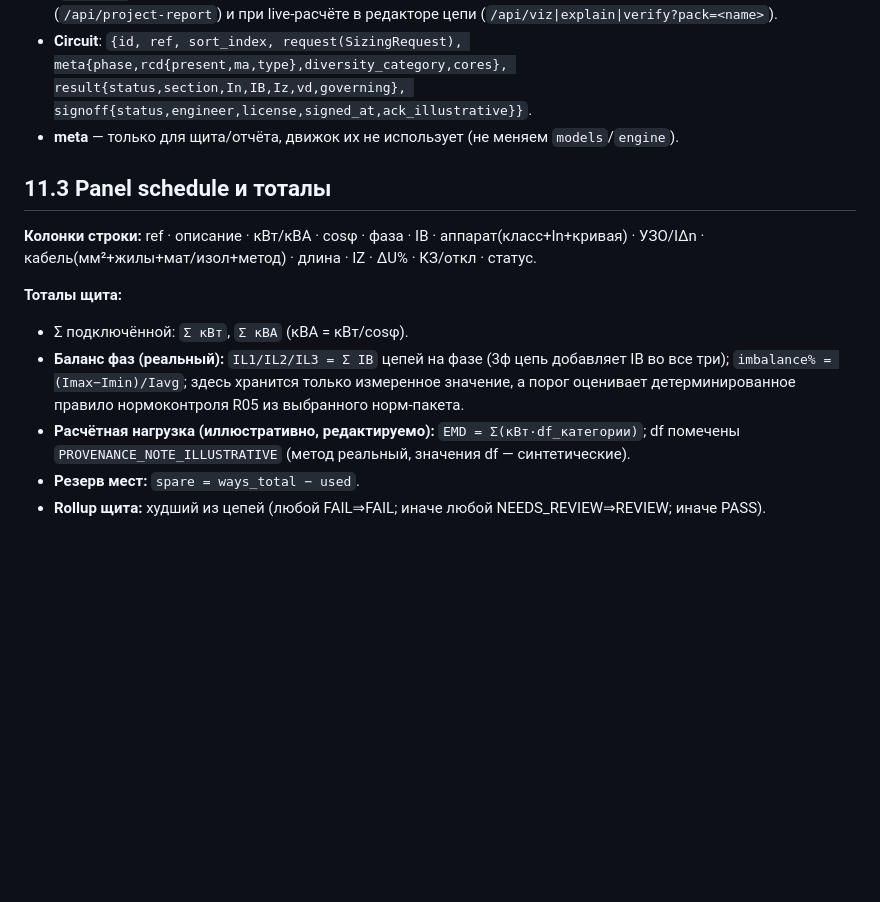
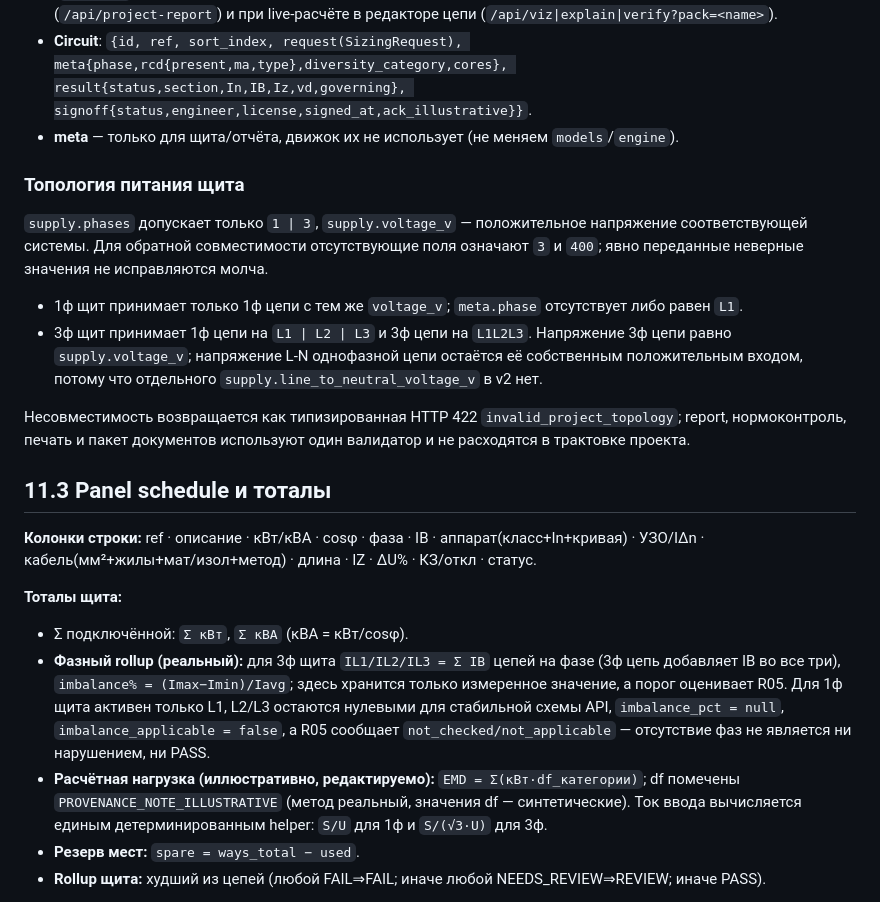
Before and after one commit to rahatshukirkhan/electricopilot, a Markdown page: docs/11-studio-project-tool.md, the part around the change. Rendered like a GitHub page; blank space fills up the shorter version.

Commit message:
docs: define board topology contract (PER-10)

```diff
--- a/docs/11-studio-project-tool.md
+++ b/docs/11-studio-project-tool.md
@@ -29,6 +29,22 @@
 - **Circuit**: `{id, ref, sort_index, request(SizingRequest), meta{phase,rcd{present,ma,type},diversity_category,cores}, result{status,section,In,IB,Iz,vd,governing}, signoff{status,engineer,license,signed_at,ack_illustrative}}`.
 - **meta** — только для щита/отчёта, движок их не использует (не меняем `models`/`engine`).
 
+### Топология питания щита
+
+`supply.phases` допускает только `1 | 3`, `supply.voltage_v` — положительное напряжение
+соответствующей системы. Для обратной совместимости отсутствующие поля означают `3` и
+`400`; явно переданные неверные значения не исправляются молча.
+
+- 1ф щит принимает только 1ф цепи с тем же `voltage_v`; `meta.phase` отсутствует либо равен
+  `L1`.
+- 3ф щит принимает 1ф цепи на `L1 | L2 | L3` и 3ф цепи на `L1L2L3`. Напряжение 3ф цепи
+  равно `supply.voltage_v`; напряжение L-N однофазной цепи остаётся её собственным
+  положительным входом, потому что отдельного `supply.line_to_neutral_voltage_v` в v2 нет.
+
+Несовместимость возвращается как типизированная HTTP 422
+`invalid_project_topology`; report, нормоконтроль, печать и пакет документов используют один
+валидатор и не расходятся в трактовке проекта.
+
 ## 11.3 Panel schedule и тоталы
 
 **Колонки строки:** ref · описание · кВт/кВА · cosφ · фаза · IB · аппарат(класс+In+кривая) ·
@@ -36,11 +52,14 @@
 
 **Тоталы щита:**
 - Σ подключённой: `Σ кВт`, `Σ кВА` (кВА = кВт/cosφ).
-- **Баланс фаз (реальный):** `IL1/IL2/IL3 = Σ IB` цепей на фазе (3ф цепь добавляет IB во все три);
-  `imbalance% = (Imax−Imin)/Iavg`; здесь хранится только измеренное значение, а порог оценивает
-  детерминированное правило нормоконтроля R05 из выбранного норм-пакета.
+- **Фазный rollup (реальный):** для 3ф щита `IL1/IL2/IL3 = Σ IB` цепей на фазе (3ф цепь
+  добавляет IB во все три), `imbalance% = (Imax−Imin)/Iavg`; здесь хранится только измеренное
+  значение, а порог оценивает R05. Для 1ф щита активен только L1, L2/L3 остаются нулевыми для
+  стабильной схемы API, `imbalance_pct = null`, `imbalance_applicable = false`, а R05 сообщает
+  `not_checked/not_applicable` — отсутствие фаз не является ни нарушением, ни PASS.
 - **Расчётная нагрузка (иллюстративно, редактируемо):** `EMD = Σ(кВт·df_категории)`; df помечены
   `PROVENANCE_NOTE_ILLUSTRATIVE` (метод реальный, значения df — синтетические).
+  Ток ввода вычисляется единым детерминированным helper: `S/U` для 1ф и `S/(√3·U)` для 3ф.
 - **Резерв мест:** `spare = ways_total − used`.
 - **Rollup щита:** худший из цепей (любой FAIL⇒FAIL; иначе любой NEEDS_REVIEW⇒REVIEW; иначе PASS).
 
```
Also changed, not shown: README.md (+6 -0 lines), docs/14-normcheck.md (+15 -5 lines).
